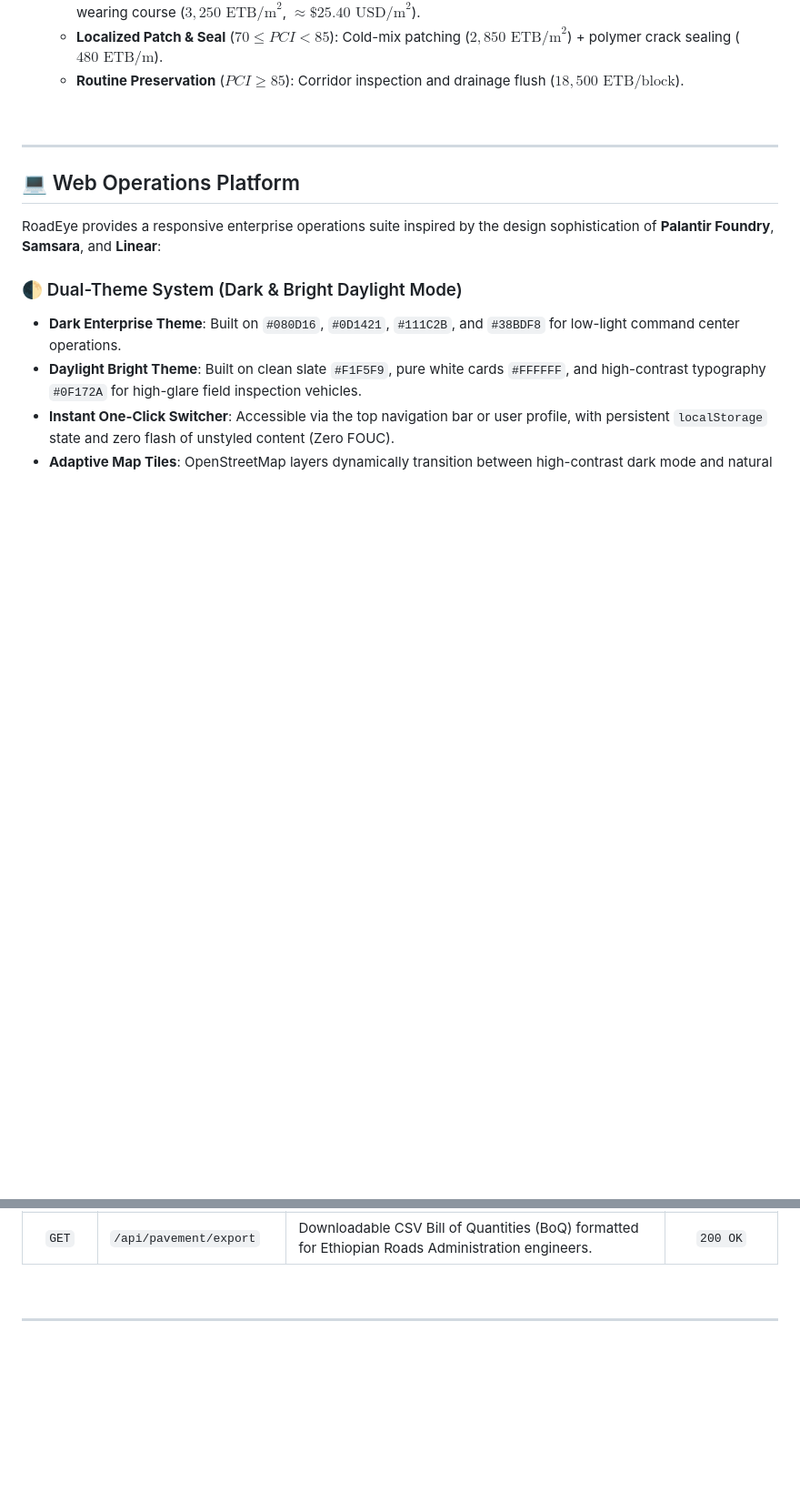
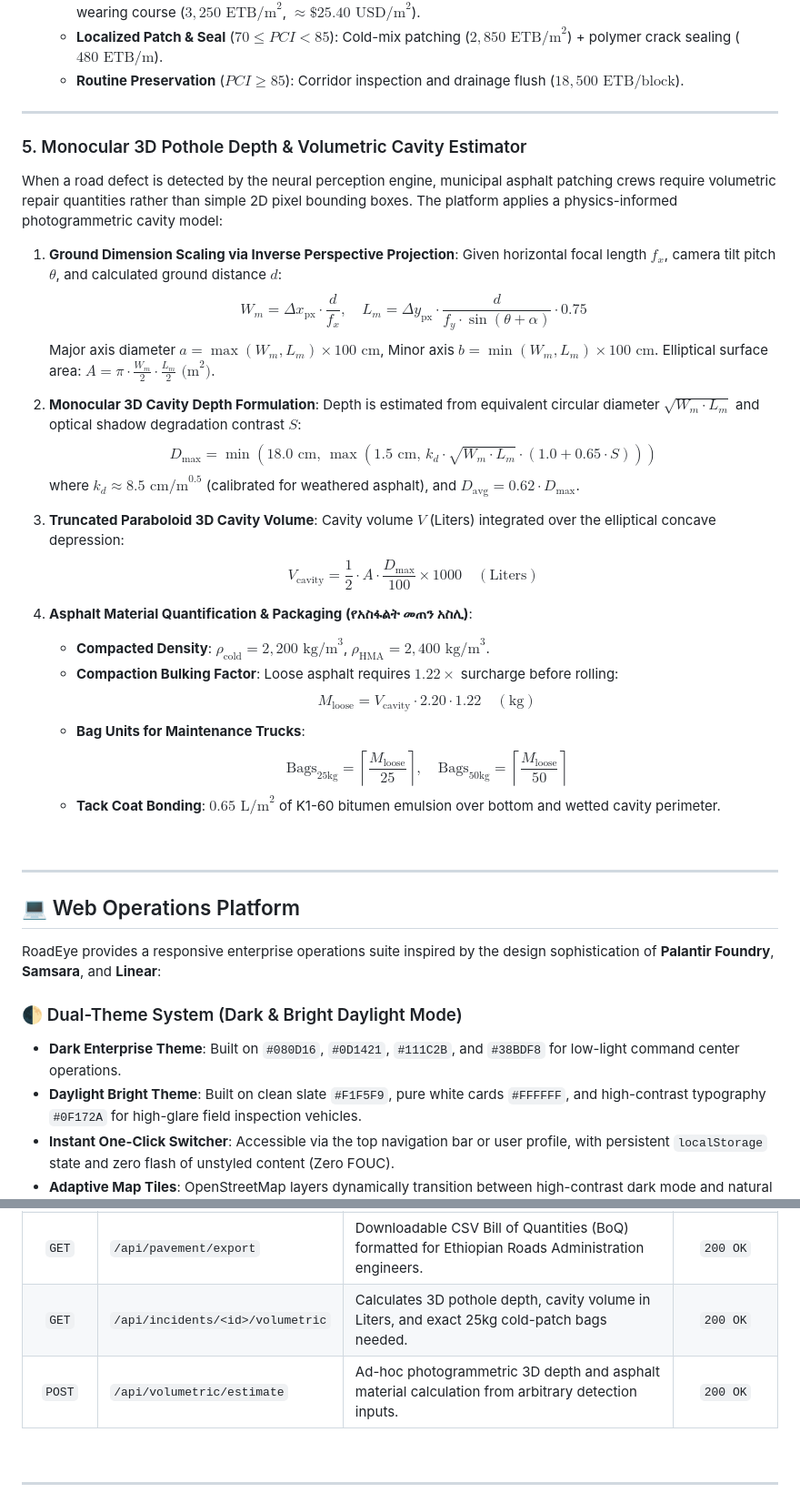
Before and after one commit to haile6/intelligent-road-monitoring-system, a Markdown page: README.md, 2 parts joined by grey strips. Shown at 91% size. Rendered like a GitHub page; blank space fills up the shorter version.

Commit message:
docs(volumetric): document semi-ellipsoid 3D cavity photogrammetry and material formulas in README.md

```diff
--- a/README.md
+++ b/README.md
@@ -357,6 +357,35 @@ The platform incorporates the international standard **ASTM D6433-20** to transf
    * **Localized Patch & Seal** ($70 \le PCI < 85$): Cold-mix patching ($2,850\text{ ETB/m}^2$) + polymer crack sealing ($480\text{ ETB/m}$).
    * **Routine Preservation** ($PCI \ge 85$): Corridor inspection and drainage flush ($18,500\text{ ETB/block}$).
 
+---
+
+### 5. Monocular 3D Pothole Depth & Volumetric Cavity Estimator
+
+When a road defect is detected by the neural perception engine, municipal asphalt patching crews require volumetric repair quantities rather than simple 2D pixel bounding boxes. The platform applies a physics-informed photogrammetric cavity model:
+
+1. **Ground Dimension Scaling via Inverse Perspective Projection**:
+   Given horizontal focal length $f_x$, camera tilt pitch $\theta$, and calculated ground distance $d$:
+   $$W_m = \Delta x_{\text{px}} \cdot \frac{d}{f_x}, \quad L_m = \Delta y_{\text{px}} \cdot \frac{d}{f_y \cdot \sin(\theta + \alpha)} \cdot 0.75$$
+   Major axis diameter $a = \max(W_m, L_m) \times 100\text{ cm}$, Minor axis $b = \min(W_m, L_m) \times 100\text{ cm}$.
+   Elliptical surface area: $A = \pi \cdot \frac{W_m}{2} \cdot \frac{L_m}{2}\text{ (m}^2\text{)}$.
+
+2. **Monocular 3D Cavity Depth Formulation**:
+   Depth is estimated from equivalent circular diameter $\sqrt{W_m \cdot L_m}$ and optical shadow degradation contrast $S$:
+   $$D_{\text{max}} = \min\left(18.0\text{ cm},\, \max\left(1.5\text{ cm},\, k_d \cdot \sqrt{W_m \cdot L_m} \cdot (1.0 + 0.65 \cdot S)\right)\right)$$
+   where $k_d \approx 8.5\text{ cm/m}^{0.5}$ (calibrated for weathered asphalt), and $D_{\text{avg}} = 0.62 \cdot D_{\text{max}}$.
+
+3. **Truncated Paraboloid 3D Cavity Volume**:
+   Cavity volume $V$ (Liters) integrated over the elliptical concave depression:
+   $$V_{\text{cavity}} = \frac{1}{2} \cdot A \cdot \frac{D_{\text{max}}}{100} \times 1000 \quad (\text{Liters})$$
+
+4. **Asphalt Material Quantification & Packaging (የአስፋልት መጠን አስሊ)**:
+   * **Compacted Density**: $\rho_{\text{cold}} = 2,200\text{ kg/m}^3$, $\rho_{\text{HMA}} = 2,400\text{ kg/m}^3$.
+   * **Compaction Bulking Factor**: Loose asphalt requires $1.22\times$ surcharge before rolling:
+     $$M_{\text{loose}} = V_{\text{cavity}} \cdot 2.20 \cdot 1.22 \quad (\text{kg})$$
+   * **Bag Units for Maintenance Trucks**:
+     $$\text{Bags}_{25\text{kg}} = \left\lceil \frac{M_{\text{loose}}}{25} \right\rceil, \quad \text{Bags}_{50\text{kg}} = \left\lceil \frac{M_{\text{loose}}}{50} \right\rceil$$
+   * **Tack Coat Bonding**: $0.65\text{ L/m}^2$ of K1-60 bitumen emulsion over bottom and wetted cavity perimeter.
+
 <br/>
 
 ---
@@ -560,6 +589,8 @@ RoadEye exposes high-performance RESTful API endpoints for edge-to-cloud integra
 | `GET` | `/api/pavement/summary` | Executive summary of corridor PCI, average IRI, and total resurfacing budget in ETB/USD. | `200 OK` |
 | `GET` | `/api/pavement/segments` | Segment-by-segment GIS polylines with localized PCI, IRI, distress count, and itemized BoQ. | `200 OK` |
 | `GET` | `/api/pavement/export` | Downloadable CSV Bill of Quantities (BoQ) formatted for Ethiopian Roads Administration engineers. | `200 OK` |
+| `GET` | `/api/incidents/<id>/volumetric` | Calculates 3D pothole depth, cavity volume in Liters, and exact 25kg cold-patch bags needed. | `200 OK` |
+| `POST` | `/api/volumetric/estimate` | Ad-hoc photogrammetric 3D depth and asphalt material calculation from arbitrary detection inputs. | `200 OK` |
 
 <br/>
 
```
